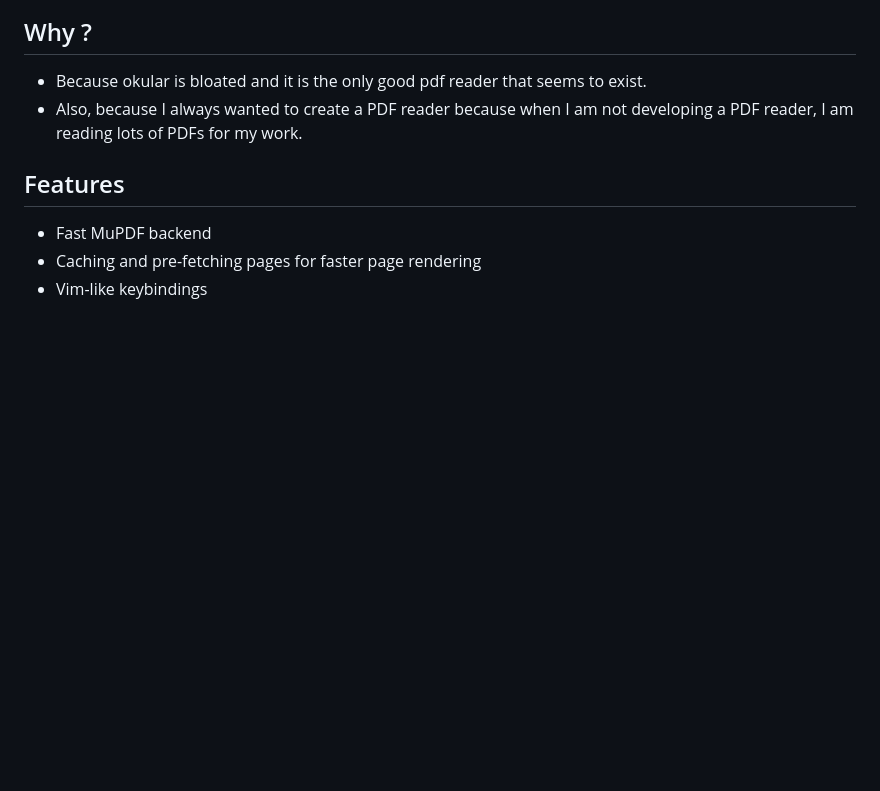
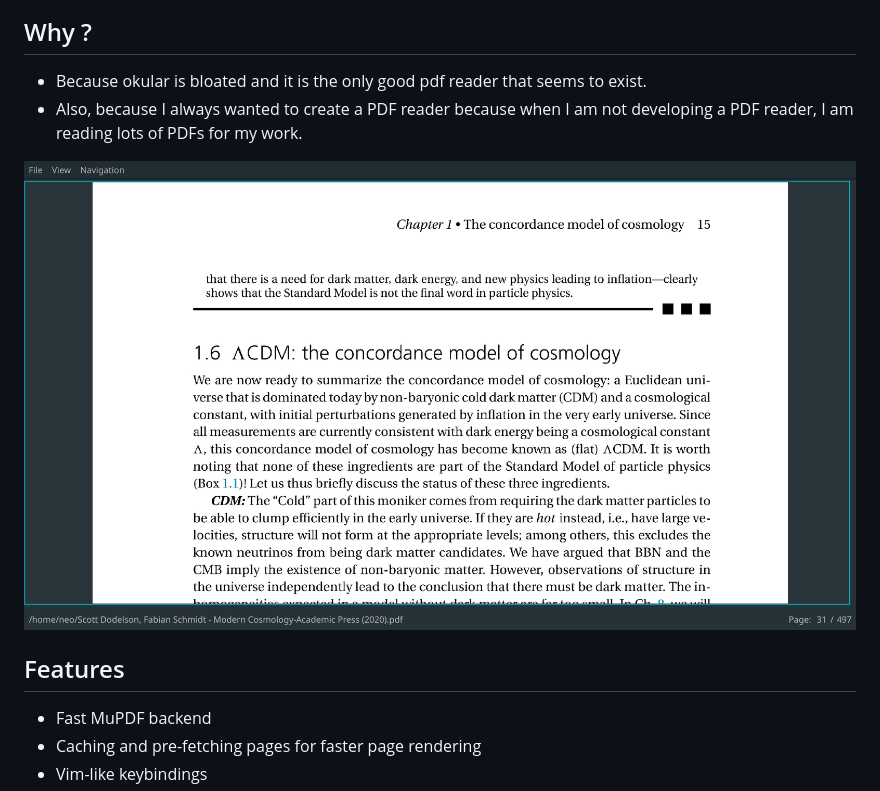
Before and after one commit to dheerajshenoy/dodo, a Markdown page: README.md, the part around the change. Drawn GitHub-style; pictures changed too: demo_pic.png (added); blank space fills up the shorter version.

Commit message:
Add dodo image

```diff
--- a/README.md
+++ b/README.md
@@ -7,6 +7,7 @@ A fast and minimal PDF reader.
 - Also, because I always wanted to create a PDF reader because when I am not developing a
 PDF reader, I am reading lots of PDFs for my work.
 
+![dodo in action](./demo_pic.png)
 
 ## Features
 
```
